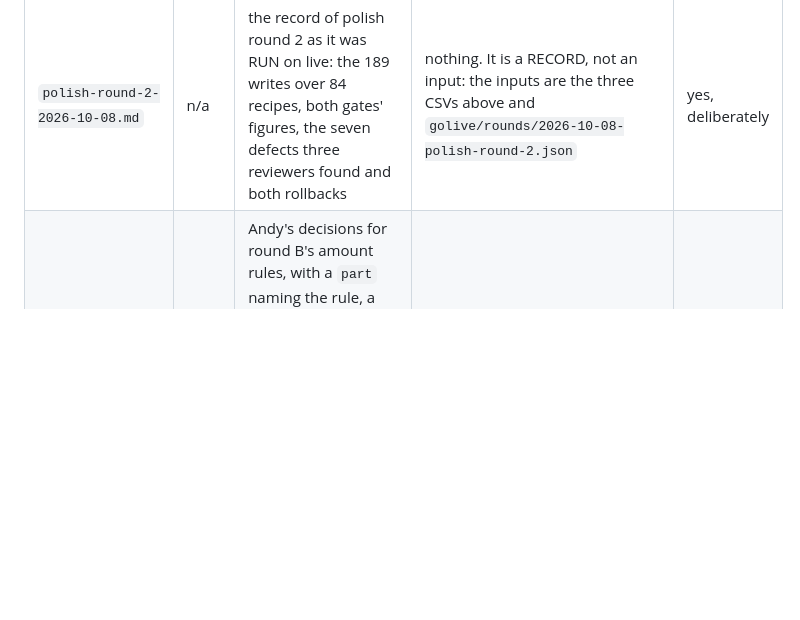
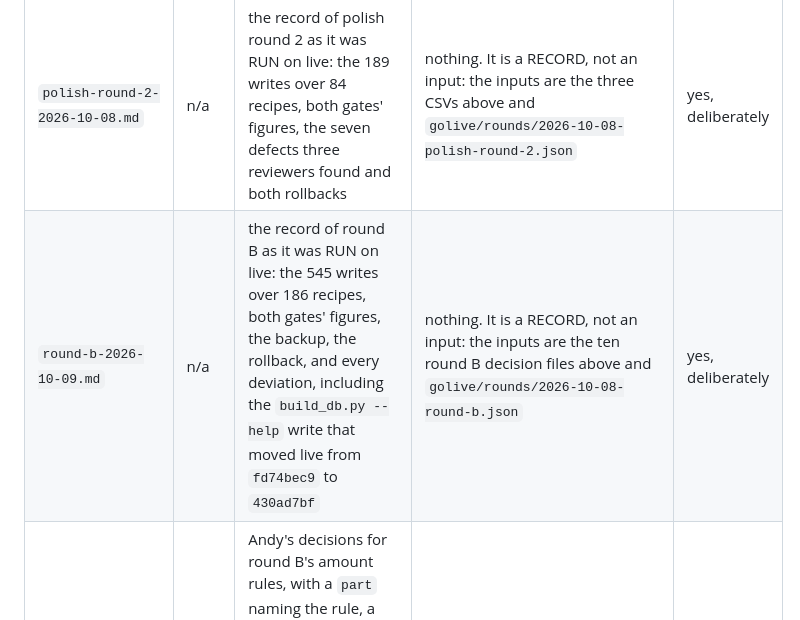
Before and after one commit to abh5227/recipe-app2, a Markdown page: docs/data-repairs/README.md, the part around the change. Rendered like a GitHub page; blank space fills up the shorter version.

```diff
--- a/docs/data-repairs/README.md
+++ b/docs/data-repairs/README.md
@@ -183,6 +183,7 @@ surveys below are cited nowhere and stay untracked, which is what the category i
 | `ingredient-name-case-2026-10-08.csv` | 112 | Andy's decision for every capitalized ingredient name the evidence-based rule could not settle, one of `fix: <text>`, `keep`, `defer: round-b`, `defer: ingredient-note`, `defer: heading` or `group: Optional`, each with his REASON | `apply_polish_round_2.py` | yes |
 | `polish-round-2-decisions-2026-10-08.csv` | 14 | the rows polish round 2 could not settle by rule, plus the confirmations Andy made in the preview and the three note labels the rule moves beyond his enumeration | `apply_polish_round_2.py` | yes |
 | `polish-round-2-2026-10-08.md` | n/a | the record of polish round 2 as it was RUN on live: the 189 writes over 84 recipes, both gates' figures, the seven defects three reviewers found and both rollbacks | nothing. It is a RECORD, not an input: the inputs are the three CSVs above and `golive/rounds/2026-10-08-polish-round-2.json` | yes, deliberately |
+| `round-b-2026-10-09.md` | n/a | the record of round B as it was RUN on live: the 545 writes over 186 recipes, both gates' figures, the backup, the rollback, and every deviation, including the `build_db.py --help` write that moved live from `fd74bec9` to `430ad7bf` | nothing. It is a RECORD, not an input: the inputs are the ten round B decision files above and `golive/rounds/2026-10-08-round-b.json` | yes, deliberately |
 | `round-b-decisions-2026-10-08.csv` | 37 | Andy's decisions for round B's amount rules, with a `part` naming the rule, a blank `recipe_id` for a rule and a filled one for a single row, and `source_of_decision` saying whether Andy decided it or Claude pre-filled it | `apply_round_b.py` | yes |
 | `round-b-decisions-2-2026-10-08.csv` | 11 | the decisions from Andy's :8002 click-through of round B: the six new rules R1 to R6, the smaller second amount, Edit mode's expand, and two rows he settled by hand | `apply_round_b.py` | yes |
 | `round-b-residual-decisions-2026-10-08.csv` | 38 | round B's residual rows with Andy's DECISION and REASON filled in, one of `fix: …`, `keep: Andy's hand edit` or `leave as is`, and the one row that stays flagged until he confirms where the recipe came from | `apply_round_b.py` | yes |
```
Also changed, not shown: docs/data-repairs/round-b-2026-10-09.md (added, +181 -0 lines), golive/2026-10-08-round-b.md (+1 -1 lines).
